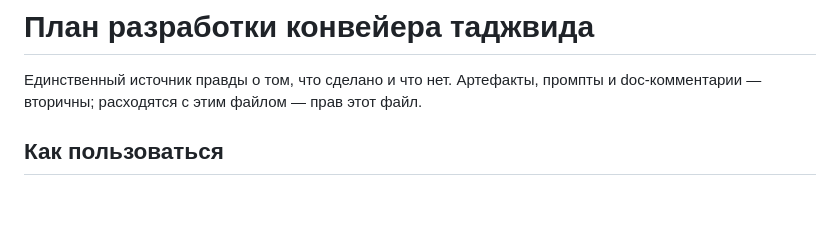
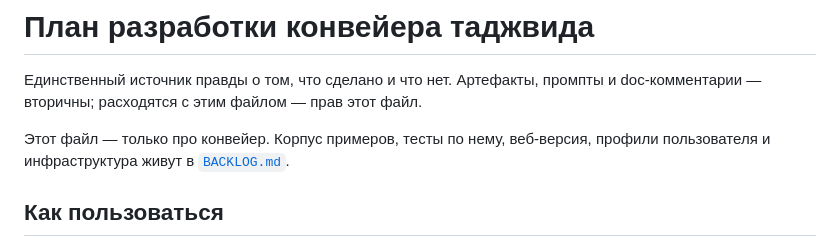
Before and after one commit to shoraLBRT/Transliterator, a Markdown page: docs/ROADMAP.md, the part around the change. Drawn GitHub-style; blank space fills up the shorter version.

```diff
--- a/docs/ROADMAP.md
+++ b/docs/ROADMAP.md
@@ -2,6 +2,9 @@
 
 Единственный источник правды о том, что сделано и что нет. Артефакты, промпты
 и doc-комментарии — вторичны; расходятся с этим файлом — прав этот файл.
+
+Этот файл — только про конвейер. Корпус примеров, тесты по нему, веб-версия,
+профили пользователя и инфраструктура живут в [`BACKLOG.md`](BACKLOG.md).
 
 ## Как пользоваться
 
```
Also changed, not shown: docs/BACKLOG.md (added, +439 -0 lines).
